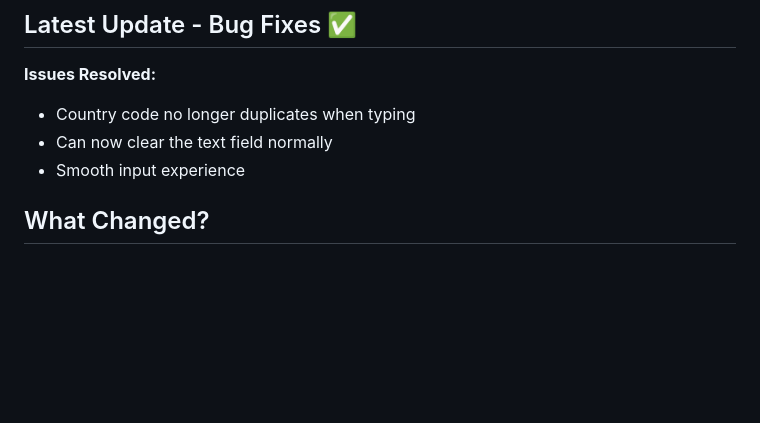
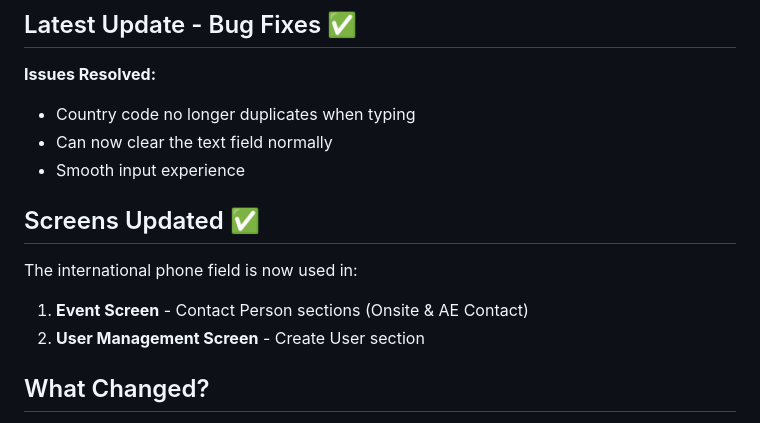
Before and after one commit to munashethedeveloper/kenwell_health_app, a Markdown page: QUICK_START.md, the part around the change. GitHub-like rendering; blank space fills up the shorter version.

```diff
--- a/QUICK_START.md
+++ b/QUICK_START.md
@@ -5,6 +5,11 @@
 - Country code no longer duplicates when typing
 - Can now clear the text field normally
 - Smooth input experience
+
+## Screens Updated ✅
+The international phone field is now used in:
+1. **Event Screen** - Contact Person sections (Onsite & AE Contact)
+2. **User Management Screen** - Create User section
 
 ## What Changed?
 The Contact Number fields on the **Add Event screen** now support international phone numbers from any country, with an easy-to-use country picker and search functionality.
```
Also changed, not shown: CONTACT_NUMBER_MIGRATION.md (+8 -1 lines), USER_MANAGEMENT_PHONE_UPDATE.md (added, +165 -0 lines).
